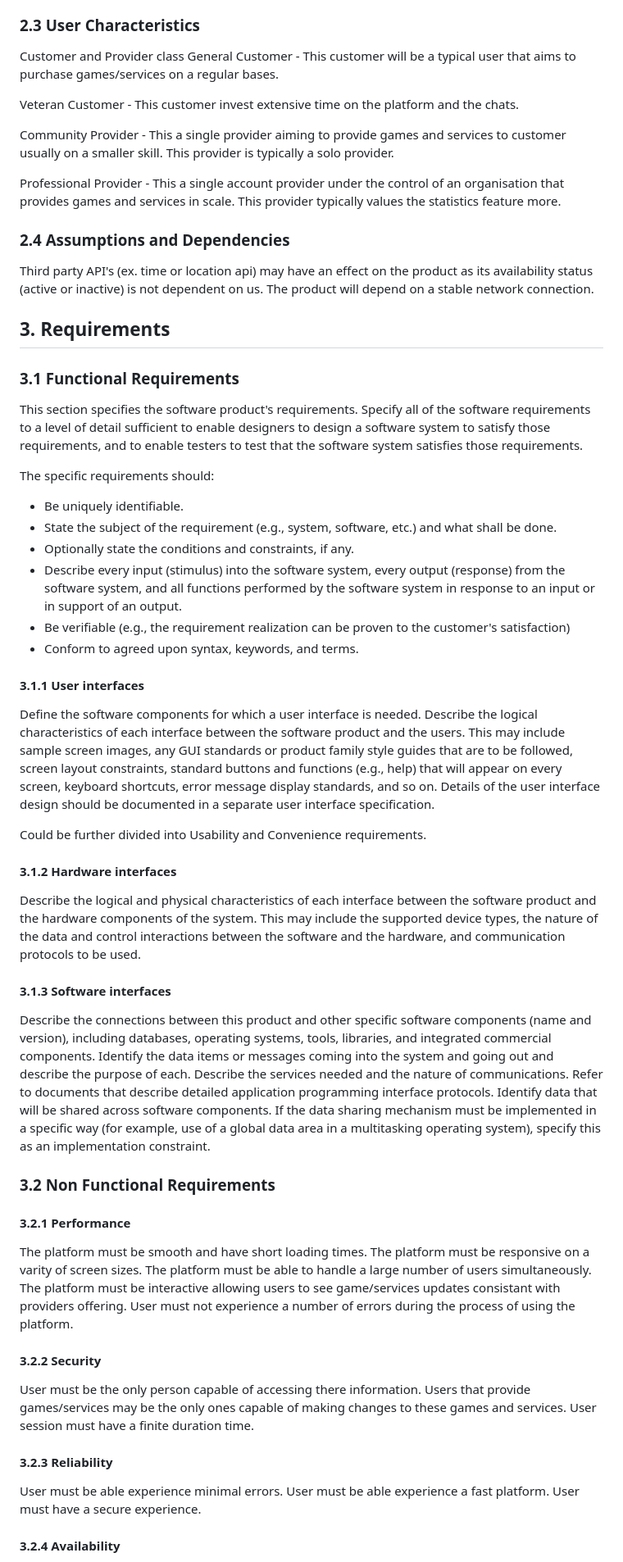
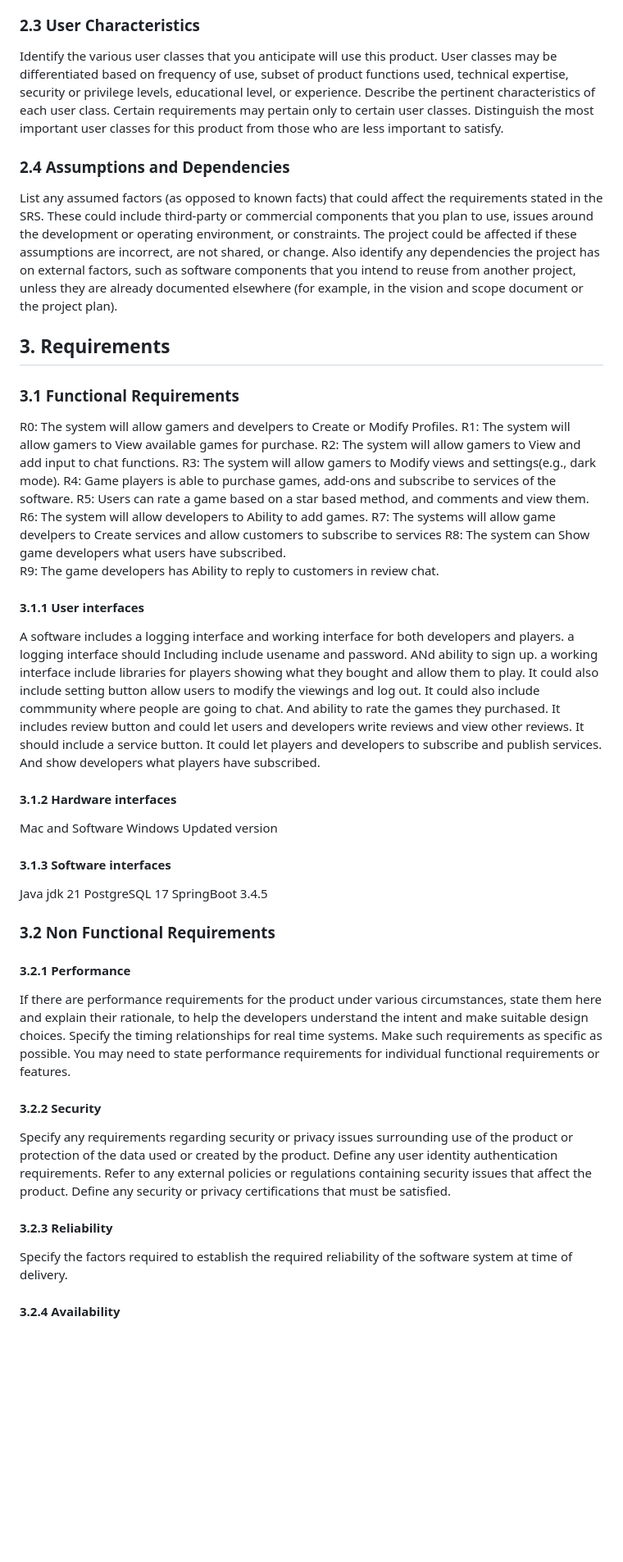
Before and after one commit to Qaggbgbgb/su25-team6, a Markdown page: Game Platform SRS.md, the part around one of its changes. Shown at 82% size. Drawn GitHub-style; blank space fills up the shorter version.

```diff
--- a/Game Platform SRS.md
+++ b/Game Platform SRS.md
@@ -121,61 +92,56 @@ Depending on the customer or provider status certain features will be limited as
 
 ### 2.3 User Characteristics
-Customer and Provider class
-General Customer - This customer will be a typical user that aims to purchase games/services on a regular bases.
-
-Veteran Customer - This customer invest extensive time on the platform and the chats.
-
-Community Provider - This a single provider aiming to provide games and services to customer usually on a smaller skill. This provider is typically a solo provider.
-
-Professional Provider - This a single account provider under the control of an organisation that provides games and services in scale. This provider typically values the statistics feature more.
+Identify the various user classes that you anticipate will use this product. User classes may be differentiated based on frequency of use, subset of product functions used, technical expertise, security or privilege levels, educational level, or experience. Describe the pertinent characteristics of each user class. Certain requirements may pertain only to certain user classes. Distinguish the most important user classes for this product from those who are less important to satisfy.
 
 ### 2.4 Assumptions and Dependencies
-Third party API's (ex. time or location api) may have an effect on the product as its availability status (active or inactive) is not dependent on us. The product will depend on a stable network connection.
+List any assumed factors (as opposed to known facts) that could affect the requirements stated in the SRS. These could include third-party or commercial components that you plan to use, issues around the development or operating environment, or constraints. The project could be affected if these assumptions are incorrect, are not shared, or change. Also identify any dependencies the project has on external factors, such as software components that you intend to reuse from another project, unless they are already documented elsewhere (for example, in the vision and scope document or the project plan).
 
 ## 3. Requirements
 
 ### 3.1 Functional Requirements
-This section specifies the software product's requirements. Specify all of the software requirements to a level of detail sufficient to enable designers to design a software system to satisfy those requirements, and to enable testers to test that the software system satisfies those requirements.
 
-The specific requirements should:
-* Be uniquely identifiable.
-* State the subject of the requirement (e.g., system, software, etc.) and what shall be done.
-* Optionally state the conditions and constraints, if any.
-* Describe every input (stimulus) into the software system, every output (response) from the software system, and all functions performed by the software system in response to an input or in support of an output.
-* Be verifiable (e.g., the requirement realization can be proven to the customer's satisfaction)
-* Conform to agreed upon syntax, keywords, and terms.
+
+
+R0: The system will allow gamers and develpers to Create or Modify Profiles.
+R1: The system will allow gamers to View available games for purchase.
+R2: The system will allow gamers to View and add input to chat functions.
+R3: The system will allow gamers to Modify views and settings(e.g., dark mode).
+R4: Game players is able to purchase games, add-ons and subscribe to services of the software.
+R5: Users can rate a game based on a star based method, and comments and view them.
+R6: The system will allow developers to Ability to add games.
+R7: The systems will allow game develpers to Create services and allow customers to subscribe to services
+R8: The system can Show game developers what users have subscribed.
+R9: The game developers has Ability to reply to customers in review chat.
+
+
+
 
 #### 3.1.1 User interfaces
-Define the software components for which a user interface is needed. Describe the logical characteristics of each interface between the software product and the users. This may include sample screen images, any GUI standards or product family style guides that are to be followed, screen layout constraints, standard buttons and functions (e.g., help) that will appear on every screen, keyboard shortcuts, error message display standards, and so on. Details of the user interface design should be documented in a separate user interface specification.
-
-Could be further divided into Usability and Convenience requirements.
+A software includes a logging interface and working interface for both developers and players.
+a logging interface should Including include usename and password. ANd ability to sign up.
+a working interface include libraries for players showing what they bought and allow them to play. It could also include setting button allow users to modify the viewings and log out.
+It could also include commmunity where people are going to chat. And ability to rate the games they purchased. It includes review button and could let users and developers write reviews and view other reviews.
+It should include a service button. It could let players and developers to subscribe and publish services. And show developers what players have subscribed.
 
 #### 3.1.2 Hardware interfaces
-Describe the logical and physical characteristics of each interface between the software product and the hardware components of the system. This may include the supported device types, the nature of the data and control interactions between the software and the hardware, and communication protocols to be used.
+Mac and Software Windows
+Updated version
+
 
 #### 3.1.3 Software interfaces
-Describe the connections between this product and other specific software components (name and version), including databases, operating systems, tools, libraries, and integrated commercial components. Identify the data items or messages coming into the system and going out and describe the purpose of each. Describe the services needed and the nature of communications. Refer to documents that describe detailed application programming interface protocols. Identify data that will be shared across software components. If the data sharing mechanism must be implemented in a specific way (for example, use of a global data area in a multitasking operating system), specify this as an implementation constraint.
+Java jdk 21
+PostgreSQL 17
+SpringBoot 3.4.5
 
 ### 3.2 Non Functional Requirements
 
 #### 3.2.1 Performance
-The platform must be smooth and have short loading times.
-The platform must be responsive on a varity of screen sizes.
-The platform must be able to handle a large number of users simultaneously.
-The platform must be interactive allowing users to see game/services updates consistant with providers offering.
-User must not experience a number of errors during the process of using the platform.
-
+If there are performance requirements for the product under various circumstances, state them here and explain their rationale, to help the developers understand the intent and make suitable design choices. Specify the timing relationships for real time systems. Make such requirements as specific as possible. You may need to state performance requirements for individual functional requirements or features.
 
 #### 3.2.2 Security
-User must be the only person capable of accessing there information.
-Users that provide games/services may be the only ones capable of making changes to these games and services.
-User session must have a finite duration time.
-
-
+Specify any requirements regarding security or privacy issues surrounding use of the product or protection of the data used or created by the product. Define any user identity authentication requirements. Refer to any external policies or regulations containing security issues that affect the product. Define any security or privacy certifications that must be satisfied.
 
 #### 3.2.3 Reliability
-User must be able experience minimal errors.
-User must be able experience a fast platform.
-User must have a secure experience.
+Specify the factors required to establish the required reliability of the software system at time of delivery.
 
 #### 3.2.4 Availability
```
Also changed, not shown: other parts of Game Platform SRS.md (+23 -56 lines).
